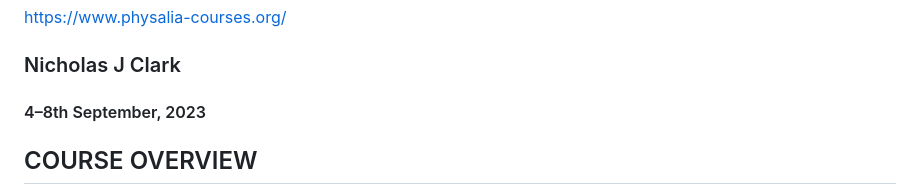
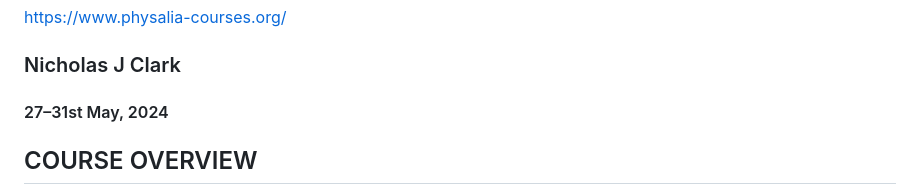
Before and after one commit to nicholasjclark/physalia-forecasting-course, a Markdown page: README.md, the part around the change. Drawn GitHub-style.

```diff
--- a/README.md
+++ b/README.md
@@ -6,7 +6,7 @@ https://www.physalia-courses.org/
 
 ### Nicholas J Clark
 
-#### 4&ndash;8th September, 2023
+#### 27&ndash;31st May, 2024
 
 ## COURSE OVERVIEW
 Time series analysis and forecasting are standard goals in applied ecology. But most time series courses focus only on traditional forecasting models such as ARIMA or Exponential Smoothing. These models cannot handle features that dominate ecological data, including overdispersion, clustering, missingness, discreteness and nonlinear effects. Using the flexible and powerful Bayesian modelling software Stan, we can now meet this complexity head on. Packages such as `mvgam` and `brms` can build Stan code to specify ecologically appropriate models that include nonlinear effects, random effects and dynamic processes, all with simple interfaces that are familiar to most R users. In this course you will learn how to wrangle, visualize and explore ecological time series. You will also learn to use the [`mvgam`](https://github.com/nicholasjclark/mvgam) and [`brms`](https://github.com/paul-buerkner/brms) packages to analyse a diversity of ecological time series to gain useful insights and produce accurate forecasts. All course materials (presentations, practical exercises, data files, and commented R scripts) will be provided electronically to participants.
```
